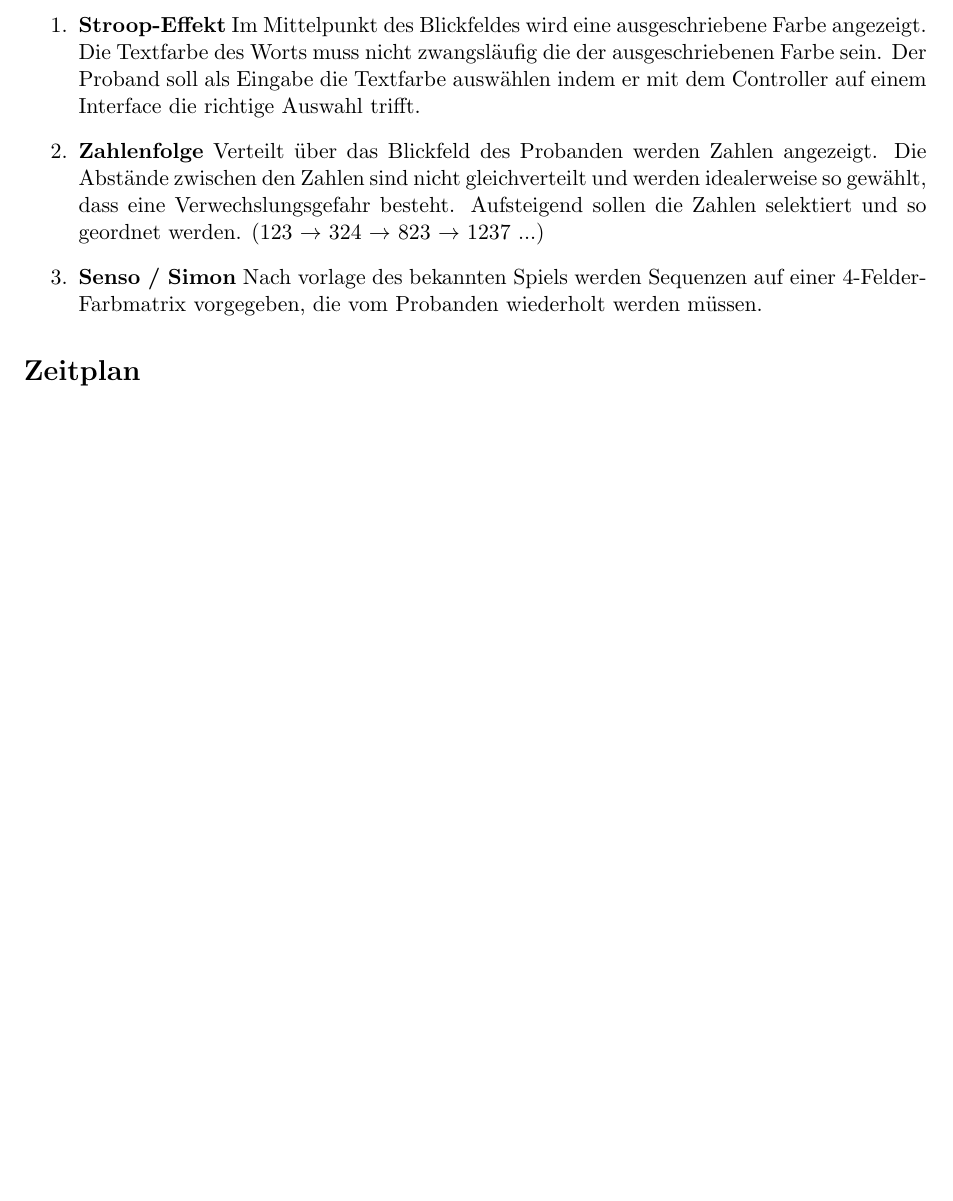
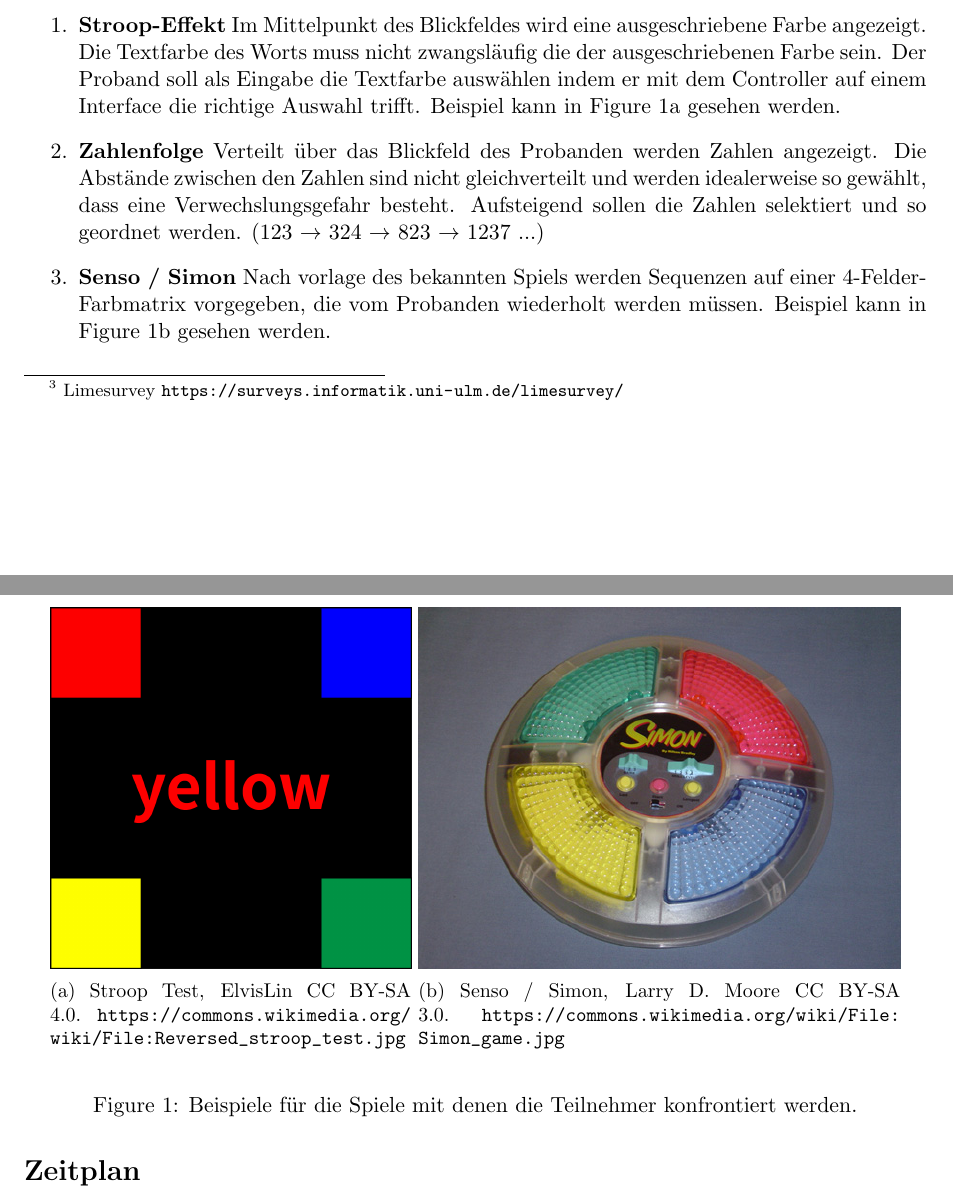
Before and after one commit to tlahmann/mci-af, a LaTeX document (mci.tex): part of page 3 of 4 before the commit and two parts of pages 3 and 4 of 5 after it, the two joined at a grey line, cut so that both start at the same text, the shorter picture padded with empty space. Compiled offline with pdfLaTeX.

Commit message:
Add example images fot the participant's tasks

```diff
--- a/mci.tex
+++ b/mci.tex
@@ -2,6 +2,8 @@
 \usepackage{fullpage} % changes the margin
 \usepackage{url} % enable urls in document
 \usepackage{ntheorem}
+\usepackage{graphicx}
+\usepackage{subcaption}
 \usepackage[utf8]{inputenc}
 \theoremseparator{:}
 \newtheorem{hyp}{Hypothese}
@@ -91,14 +93,29 @@ Sitzend werden Probanden erst in einen entspannten Zustand versetzt. In diesem s
 
 Nachfolgend wird der Teilnehmer aus diesem Zustand geholt und mit einer Aufgabe konfrontiert. Während der Erledigung dieser werden unterschiedliche Parameter (Blickrichtung, Zeit und Fehlerrate der Erledigung der Aufgabe) aufgezeichnet und später ausgewertet.
 
-
 \subsubsection*{Aufgaben}
 Die folgenden Aufgaben können implementiert werden um den Nutzer zu beschäftigen und seine Leistungsfähigkeit zu ermitteln:
 \begin{enumerate}
-    \item \textbf{Stroop-Effekt} Im Mittelpunkt des Blickfeldes wird eine ausgeschriebene Farbe angezeigt. Die Textfarbe des Worts muss nicht zwangsläufig die der ausgeschriebenen Farbe sein. Der Proband soll als Eingabe die Textfarbe auswählen indem er mit dem Controller auf einem Interface die richtige Auswahl trifft.
+    \item \textbf{Stroop-Effekt} Im Mittelpunkt des Blickfeldes wird eine ausgeschriebene Farbe angezeigt. Die Textfarbe des Worts muss nicht zwangsläufig die der ausgeschriebenen Farbe sein. Der Proband soll als Eingabe die Textfarbe auswählen indem er mit dem Controller auf einem Interface die richtige Auswahl trifft. Beispiel kann in Figure~\ref{fig:stroop_test} gesehen werden.
     \item \textbf{Zahlenfolge} Verteilt über das Blickfeld des Probanden werden Zahlen angezeigt. Die Abstände zwischen den Zahlen sind nicht gleichverteilt und werden idealerweise so gewählt, dass eine Verwechslungsgefahr besteht. Aufsteigend sollen die Zahlen selektiert und so geordnet werden. (123 $\rightarrow$ 324 $\rightarrow$ 823 $\rightarrow$ 1237 ...)
-    \item \textbf{Senso / Simon} Nach vorlage des bekannten Spiels werden Sequenzen auf einer 4-Felder-Farbmatrix vorgegeben, die vom Probanden wiederholt werden müssen.
+    \item \textbf{Senso / Simon} Nach vorlage des bekannten Spiels werden Sequenzen auf einer 4-Felder-Farbmatrix vorgegeben, die vom Probanden wiederholt werden müssen. Beispiel kann in Figure~\ref{fig:simon} gesehen werden.
 \end{enumerate}
+
+\begin{figure}
+	\centering
+	\begin{subfigure}{0.4\textwidth} % width of left subfigure
+		\includegraphics[width=\textwidth]{./figures/Reversed_stroop_test.jpg}
+        \caption{Stroop Test, ElvisLin CC BY-SA 4.0. \url{https://commons.wikimedia.org/wiki/File:Reversed_stroop_test.jpg}} % subcaption
+        \label{fig:stroop_test}
+	\end{subfigure}
+	\vspace{1em} % here you can insert horizontal or vertical space
+	\begin{subfigure}{0.534\textwidth} % width of right subfigure
+		\includegraphics[width=\textwidth]{./figures/Simon_game.jpg}
+		\caption{Senso / Simon, Larry D. Moore CC BY-SA 3.0. \url{https://commons.wikimedia.org/wiki/File:Simon_game.jpg}} % subcaption
+        \label{fig:simon}
+	\end{subfigure}
+	\caption{Beispiele für die Spiele mit denen die Teilnehmer konfrontiert werden.} % caption for whole figure
+\end{figure}
 
 \section*{Zeitplan}
 Die Daten beziehen sich auf den Zeitpunkt zu dem der jeweilige Schritt abgeschlossen sein sollte.
```
Also changed, not shown: figures/Reversed_stroop_test.jpg (added), figures/Simon_game.jpg (added), mci.tex (2 more changed lines).
